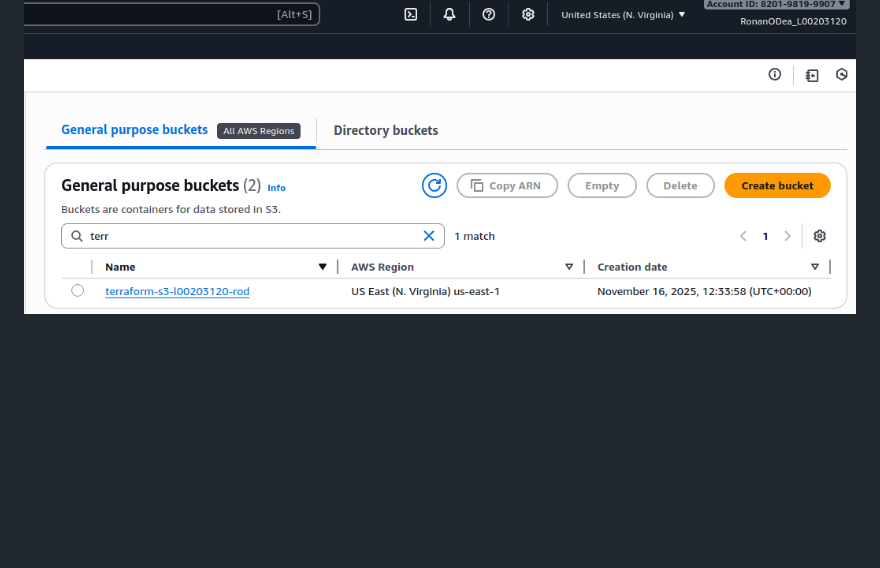
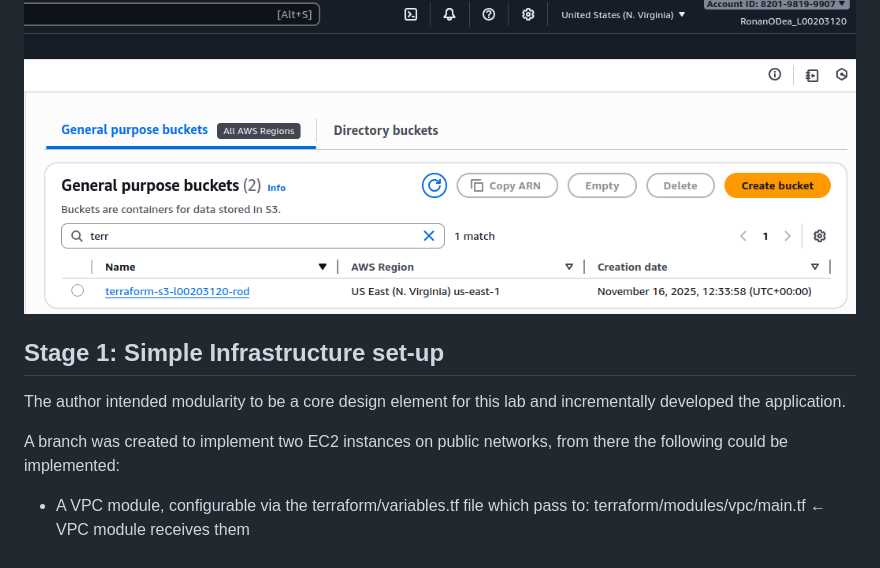
Before and after one commit to RODea-L00203120/IaC_Lab_2_Terraform, a Markdown page: README.md, the part around the change printed below. Rendered like a GitHub page; blank space fills up the shorter version.

Commit message:
Implemented VPC & EC2 Module - Validated and Applied

```diff
--- a/README.md
+++ b/README.md
@@ -80,2 +96,11 @@ graph TB
 
 ![](screenshots/2025-11-16-12-43-04.png)
+
+## Stage 1: Simple Infrastructure set-up
+
+The author intended modularity to be a core design element for this lab and incrementally developed the application.
+
+A branch was created to implement two EC2 instances on public networks, from there the following could be implemented:
+
+- A VPC module, configurable via the terraform/variables.tf file which pass to:
+    terraform/modules/vpc/main.tf         ← VPC module receives them
```
Also changed, not shown: other parts of README.md (+19 -3 lines), screenshots/2025-11-16-15-05-21.png (added), 9 other files.
